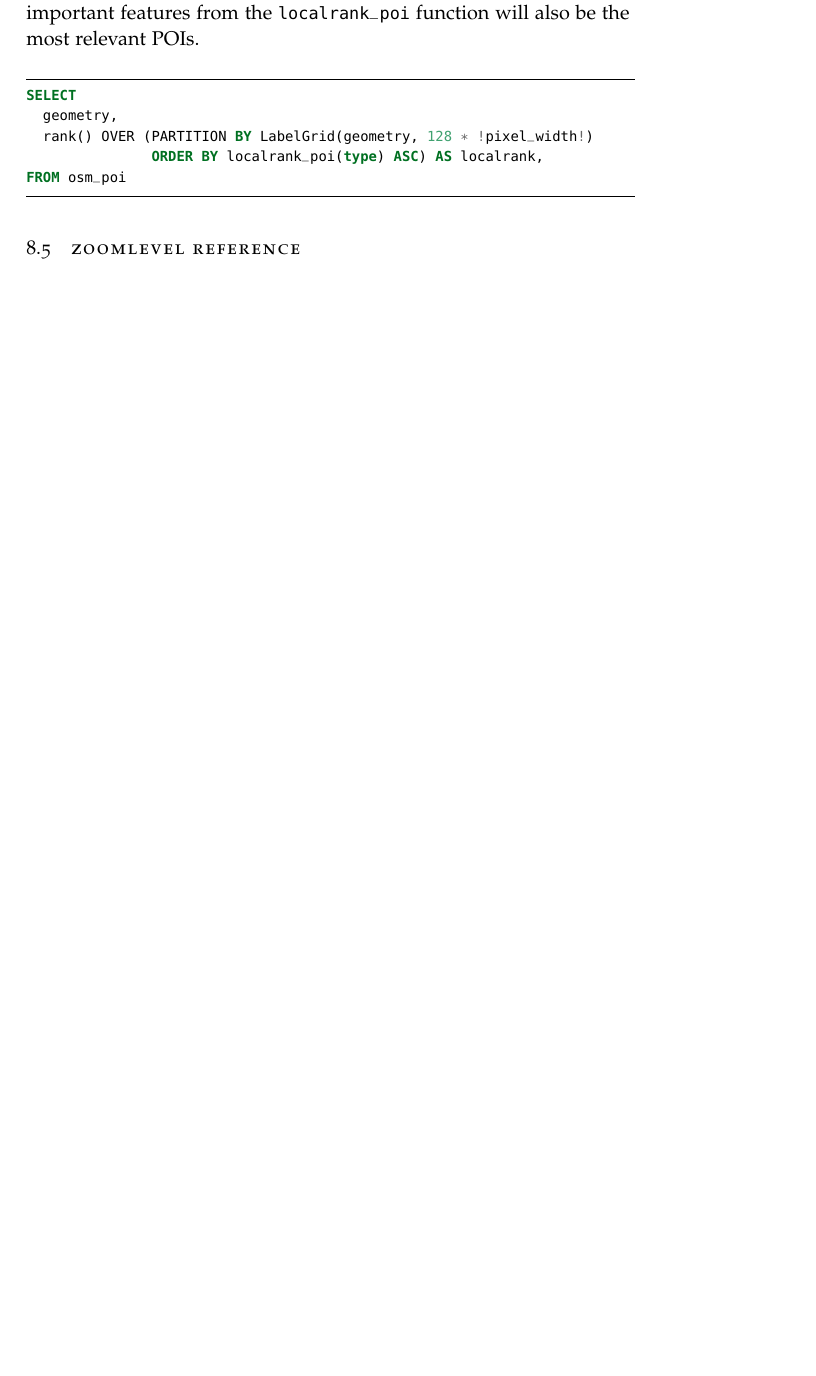
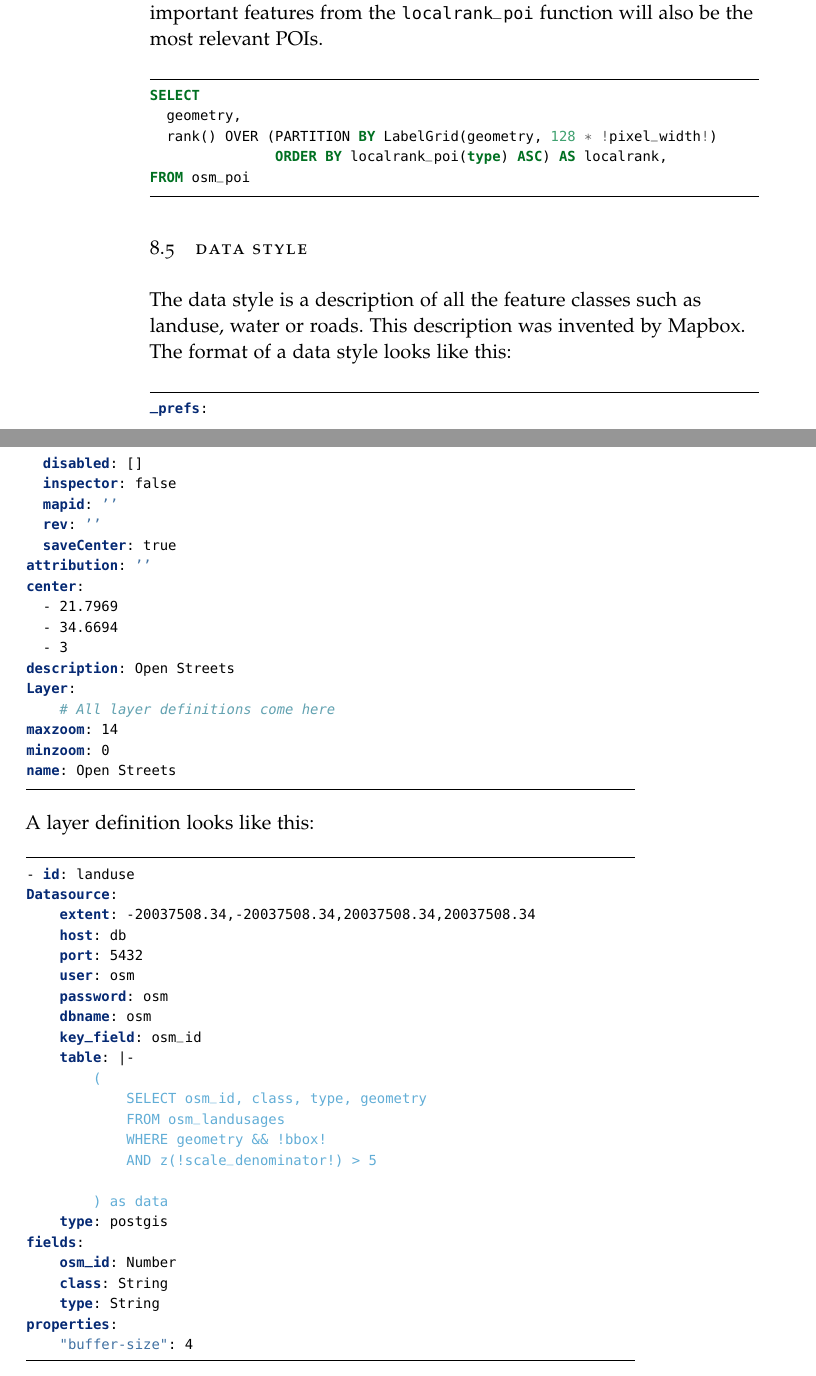
Before and after one commit to osm2vectortiles/study-thesis, a LaTeX thesis (main.tex, which reads chapters/project_documentation/implementation.tex): part of page 41 of 54 before the commit and two parts of pages 42 and 43 of 57 after it, the two joined at a grey line, cut so that both start at the same text, the shorter picture padded with empty space. Compiled offline with pdfLaTeX; a missing font is replaced by an installed copy or a similar font; an older LaTeX class or package is replaced by its successor.

Commit message:
Updates from ShareLaTeX

```diff
--- a/chapters/project_documentation/implementation.tex
+++ b/chapters/project_documentation/implementation.tex
@@ -182,4 +182,56 @@ SELECT
 FROM osm_poi
 \end{sqlcode}
 
-\section{Zoomlevel Reference}\label{zoomlevel_reference}
+\section{Data Style}
+
+The data style is a description of all the feature classes such as landuse, water or roads. This description was invented by Mapbox.
+
+The format of a data style looks like this:
+
+\begin{yamlcode}
+_prefs:
+  disabled: []
+  inspector: false
+  mapid: ''
+  rev: ''
+  saveCenter: true
+attribution: ''
+center:
+  - 21.7969
+  - 34.6694
+  - 3
+description: Open Streets
+Layer:
+    # All layer definitions come here
+maxzoom: 14
+minzoom: 0
+name: Open Streets
+\end{yamlcode}
+
+A layer definition looks like this:
+\begin{yamlcode}
+- id: landuse
+Datasource:
+    extent: -20037508.34,-20037508.34,20037508.34,20037508.34
+    host: db
+    port: 5432
+    user: osm
+    password: osm
+    dbname: osm
+    key_field: osm_id
+    table: |-
+        (
+            SELECT osm_id, class, type, geometry
+            FROM osm_landusages
+            WHERE geometry && !bbox!
+            AND z(!scale_denominator!) > 5
+
+        ) as data
+    type: postgis
+fields:
+    osm_id: Number
+    class: String
+    type: String
+properties:
+    "buffer-size": 4
+\end{yamlcode}
```
Also changed, not shown: chapters/project_documentation/requirements_specification.tex (+17 -5 lines), chapters/project_documentation/vision.tex (+2 -0 lines), images/vector_tile_rendering.png, chapters/project_documentation/implementation.tex (5 more changed lines), 3 other files.
